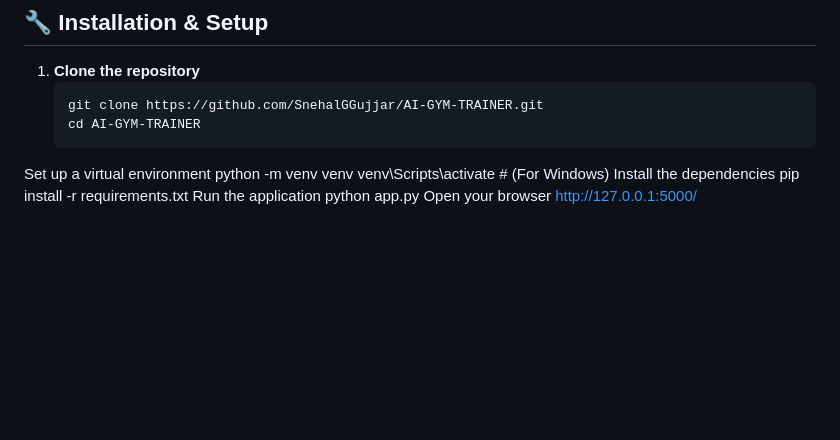
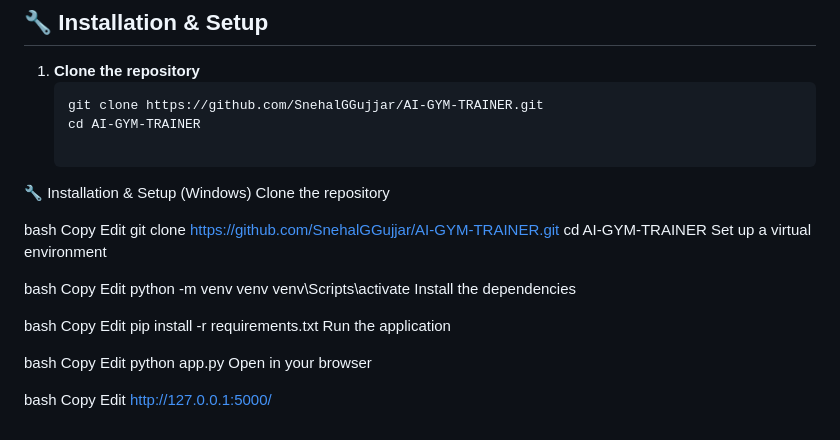
Before and after one commit to SnehalGGujjar/AI-GYM-TRAINER, a Markdown page: README.MD, the part around the change. GitHub-like rendering; blank space fills up the shorter version.

````diff
--- a/README.MD
+++ b/README.MD
@@ -73,12 +73,37 @@ Build a cost-effective, webcam-based AI coach that can:
    ```bash
    git clone https://github.com/SnehalGGujjar/AI-GYM-TRAINER.git
    cd AI-GYM-TRAINER
+
+🔧 Installation & Setup (Windows)
+Clone the repository
+
+bash
+Copy
+Edit
+git clone https://github.com/SnehalGGujjar/AI-GYM-TRAINER.git
+cd AI-GYM-TRAINER
 Set up a virtual environment
+
+bash
+Copy
+Edit
 python -m venv venv
-venv\Scripts\activate  # (For Windows)
+venv\Scripts\activate
 Install the dependencies
+
+bash
+Copy
+Edit
 pip install -r requirements.txt
 Run the application
+
+bash
+Copy
+Edit
 python app.py
-Open your browser
+Open in your browser
+
+bash
+Copy
+Edit
 http://127.0.0.1:5000/
````
